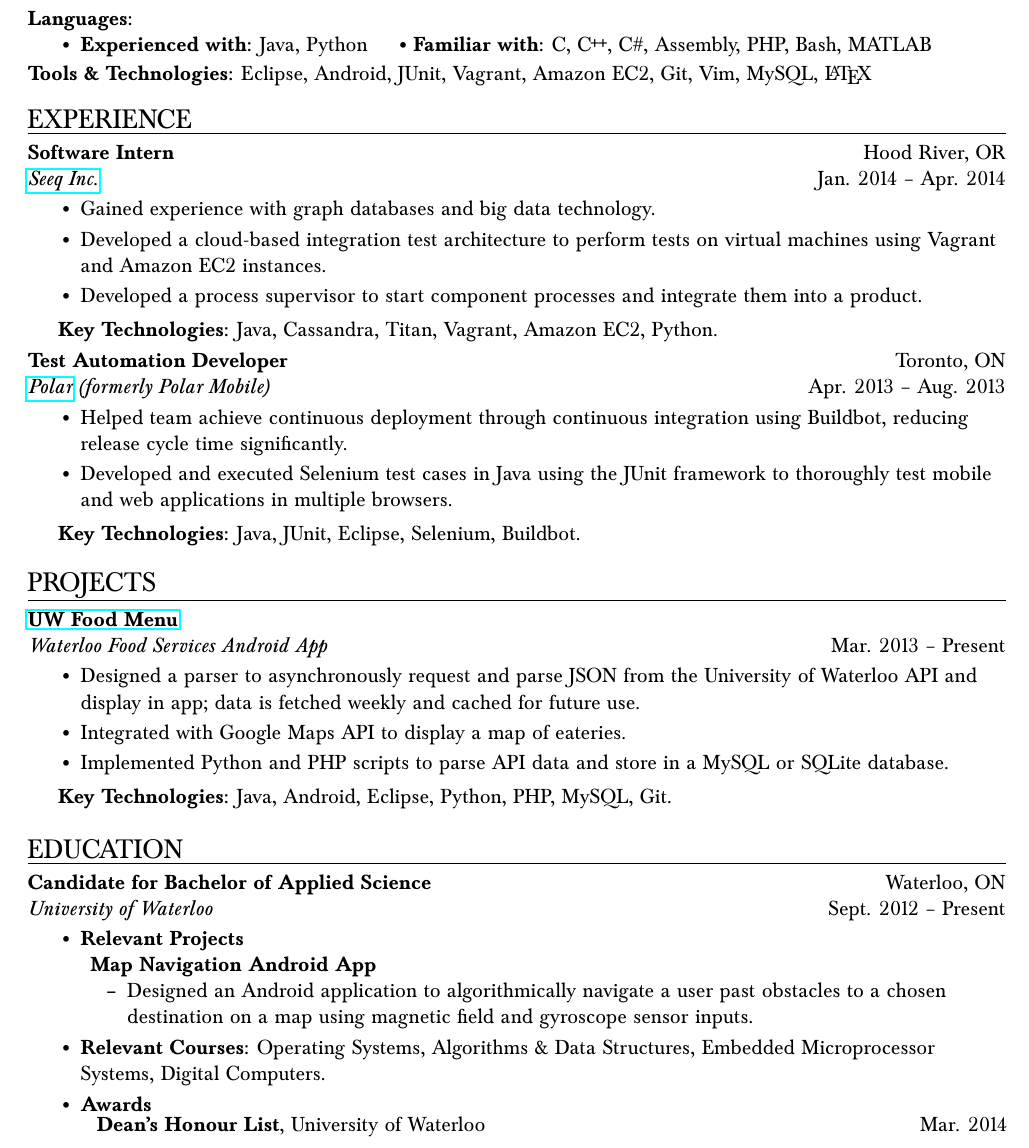
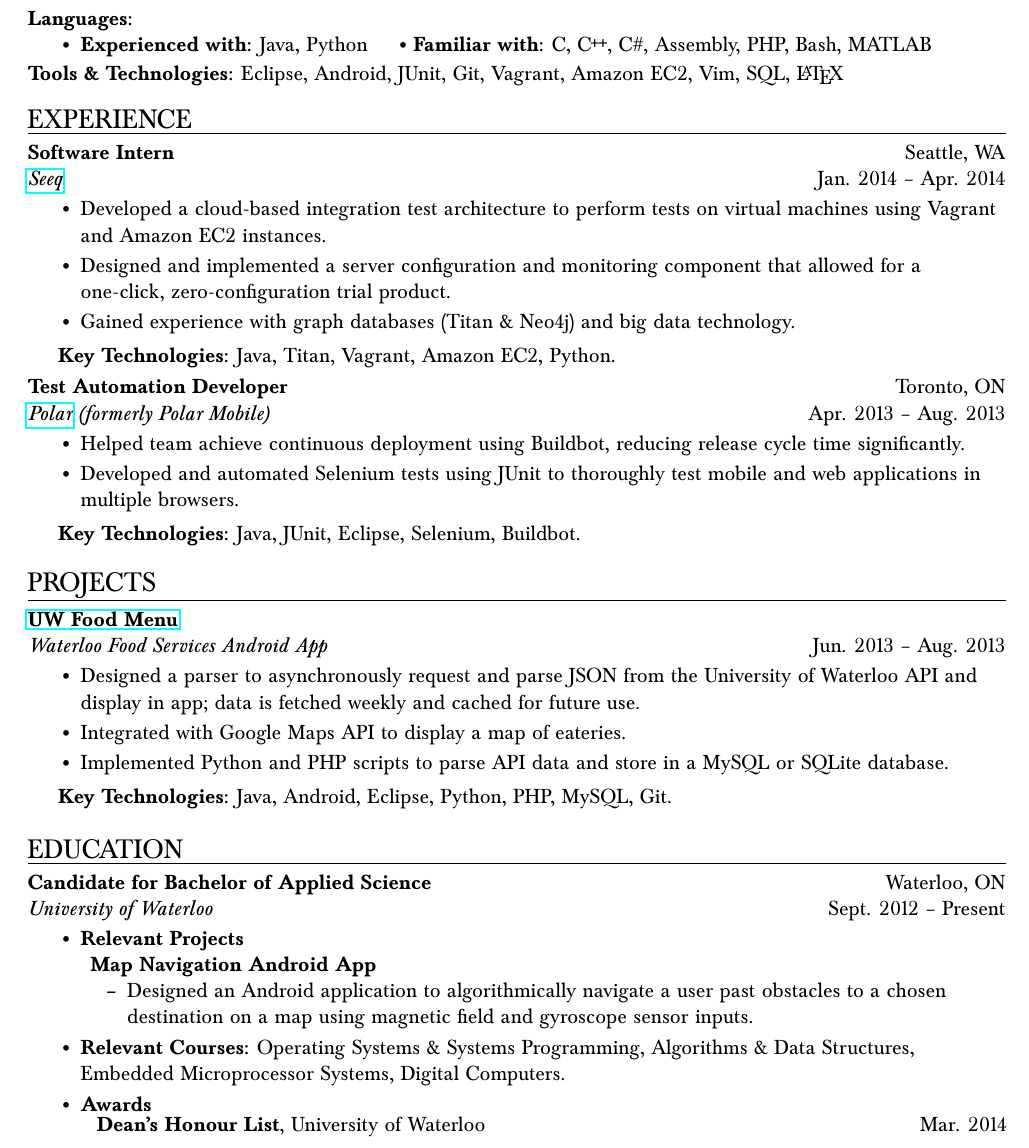
Before and after one commit to coreywu/Corey-LaTeX-Resume, a LaTeX CV (Resume-Corey_Wu-Android.tex): part of the page, cut so that both start at the same text. Compiled offline with pdfLaTeX.

Commit message:
Added changes from Computer version to Android version.

```diff
--- a/Resume-Corey_Wu-Android.tex
+++ b/Resume-Corey_Wu-Android.tex
@@ -117,28 +117,28 @@
 \resitem{\textbf{Experienced with:} Java, Python \ \ \ \ \textbullet \ \textbf{Familiar with:} C, \CPP, C\#, Assembly, PHP, Bash, MATLAB}
 \vspace{-10pt}
 \end{resentry}
-\textbf{Tools \& Technologies:} Eclipse, Android, JUnit, Vagrant, Amazon EC2, Git, Vim, MySQL, \LaTeX
+\textbf{Tools \& Technologies:} Eclipse, Android, JUnit,  Git, Vagrant, Amazon EC2, Vim, SQL, \LaTeX
 \end{ressection}
 \vspace{14pt}
 
 \begin{ressection}{Experience}
-  \begin{resentry}{Software Intern}{\href{http://www.seeq.com/}{Seeq Inc.}}{Hood River, OR}{Jan. 2014 -- Apr. 2014}
-    \resitem{Gained experience with graph databases and big data technology.}
+  \begin{resentry}{Software Intern}{\href{http://www.seeq.com/}{Seeq}}{Seattle, WA}{Jan. 2014 -- Apr. 2014}
     \resitem{Developed a cloud-based integration test architecture to perform tests on virtual machines using Vagrant and Amazon EC2 instances.}
-    \resitem{Developed a process supervisor to start component processes and integrate them into a product. }
+    \resitem{Designed and implemented a server configuration and monitoring component that allowed for a one-click, zero-configuration trial product. }
+    \resitem{Gained experience with graph databases (Titan \& Neo4j) and big data technology.}
     \vspace{4pt} \hspace{-15pt}
-    \textbf{Key Technologies:} Java, Cassandra, Titan, Vagrant, Amazon EC2, Python.
+    \textbf{Key Technologies:} Java, Titan, Vagrant, Amazon EC2, Python.
   \end{resentry}
   \begin{resentry}{Test Automation Developer}{\href{http://polar.me/}{Polar} (formerly Polar Mobile)}{Toronto, ON}{Apr. 2013 -- Aug. 2013}
-    \resitem{Helped team achieve continuous deployment through continuous integration using Buildbot, reducing release cycle time significantly.}
-    \resitem{Developed and executed Selenium test cases in Java using the JUnit framework to thoroughly test mobile and web applications in multiple browsers.}
+    \resitem{Helped team achieve continuous deployment using Buildbot, reducing release cycle time significantly.}
+    \resitem{Developed and automated Selenium tests using JUnit to thoroughly test mobile and web applications in multiple browsers.}
     \vspace{4pt} \hspace{-15pt}
     \textbf{Key Technologies:} Java, JUnit, Eclipse, Selenium, Buildbot.
   \end{resentry}
 \end{ressection}
 
 \begin{ressection}{Projects}
-  \begin{resentry}{\href{https://play.google.com/store/apps/details?id=ca.uwaterloo.uwfoodservices&hl=en}{UW Food Menu}}{Waterloo Food Services Android App}{}{Mar. 2013 -- Present}
+  \begin{resentry}{\href{https://play.google.com/store/apps/details?id=ca.uwaterloo.uwfoodservices&hl=en}{UW Food Menu}}{Waterloo Food Services Android App}{}{Jun. 2013 -- Aug. 2013}
     \resitem{Designed a parser to asynchronously request and parse JSON from the University of Waterloo API and display in app; data is fetched weekly and cached for future use.}
     \resitem{Integrated with Google Maps API to display a map of eateries.}
     \resitem{Implemented Python and PHP scripts to parse API data and store in a MySQL or SQLite database.}
@@ -151,11 +151,11 @@
   \begin{resentry}{Candidate for Bachelor of Applied Science}{University of Waterloo}{Waterloo, ON}{Sept. 2012 -- Present}
     \resitem{\textbf{Relevant Projects}}
 	\textbf{\hspace{5pt}Map Navigation Android App}
-    \begin{itemize}
-		\resinneritem{Designed an Android application to algorithmically navigate a user past obstacles to a chosen destination on a map using magnetic field and gyroscope sensor inputs.}
+	\begin{itemize}
+	\resinneritem{Designed an Android application to algorithmically navigate a user past obstacles to a chosen destination on a map using magnetic field and gyroscope sensor inputs.}
 	\end{itemize}
-	 \vspace{-4pt}
-	\resitem{\textbf{Relevant Courses:} Operating Systems, Algorithms \& Data Structures, Embedded Microprocessor Systems, Digital Computers.}
+	\vspace{-4pt}
+	\resitem{\textbf{Relevant Courses:} Operating Systems \& Systems Programming, Algorithms \& Data Structures, Embedded Microprocessor Systems, Digital Computers.}
 	\resitem{\textbf{Awards}}
 	\begin{itemize}
   	\resawardentry{\hspace{5pt} Dean's Honour List}{University of Waterloo}{Mar. 2014}
```
Also changed, not shown: Resume-Corey_Wu-Android.pdf.
